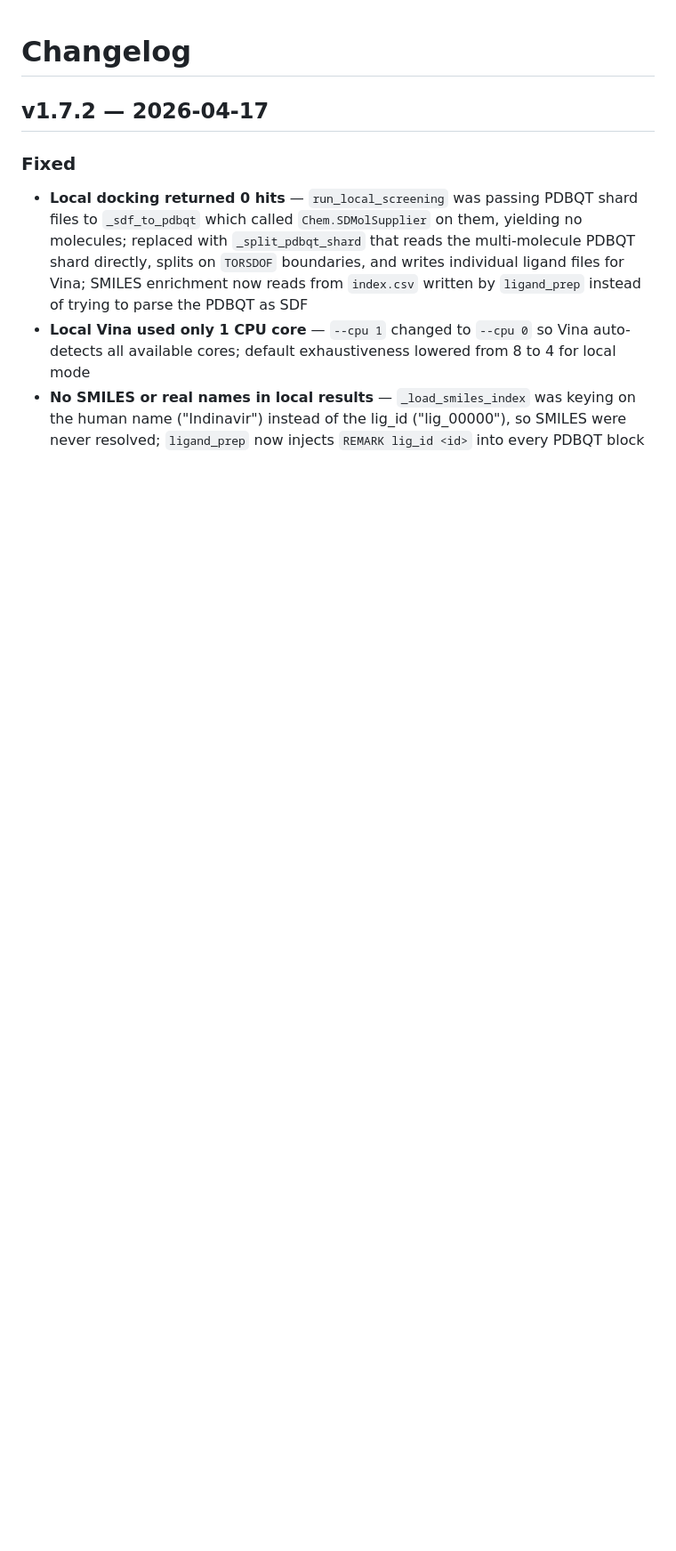
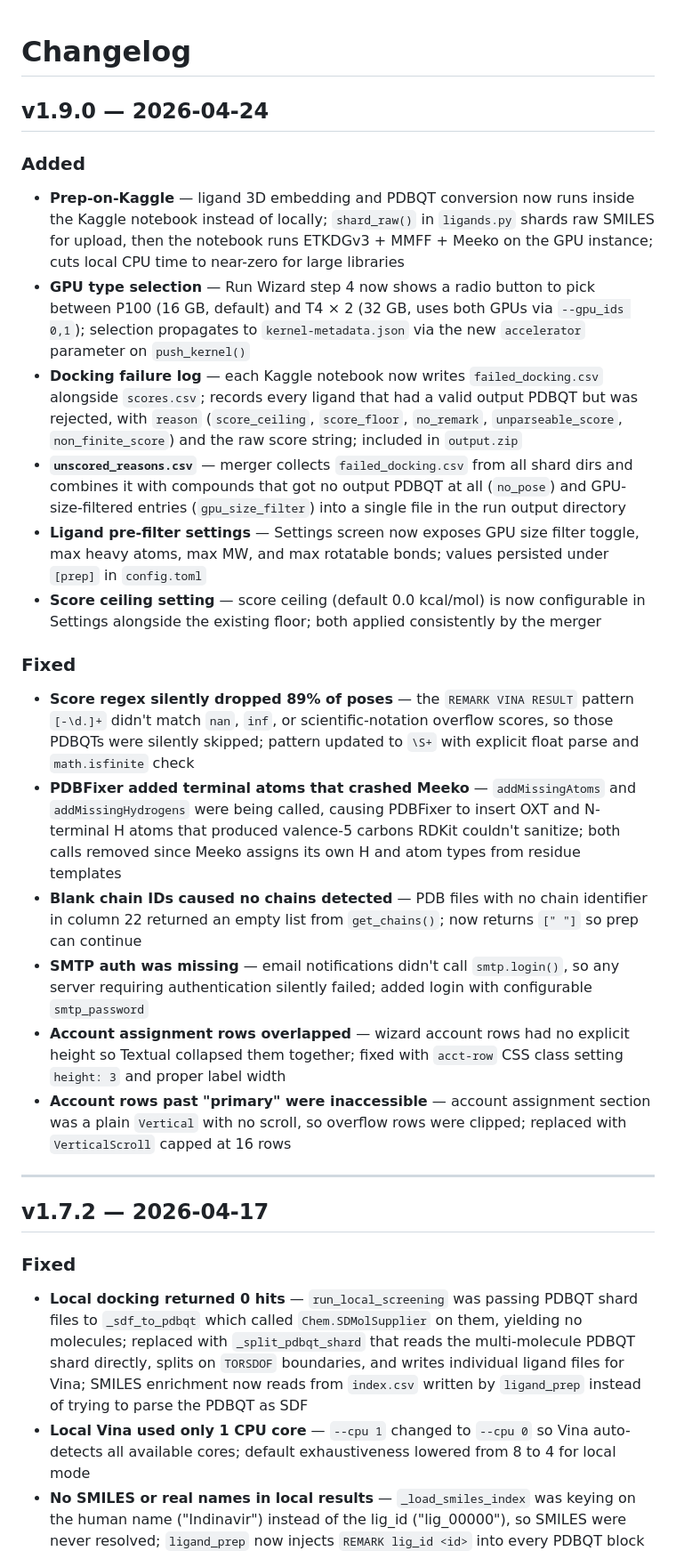
Before and after one commit to ChandraguptSharma07/ezscreen, a Markdown page: CHANGELOG.md, the part around the change. Shown at 89% size. Drawn GitHub-style; blank space fills up the shorter version.

Commit message:
updated changelog for v1.9.0

```diff
--- a/CHANGELOG.md
+++ b/CHANGELOG.md
@@ -1,4 +1,26 @@
 # Changelog
+
+## v1.9.0 — 2026-04-24
+
+### Added
+
+- **Prep-on-Kaggle** — ligand 3D embedding and PDBQT conversion now runs inside the Kaggle notebook instead of locally; `shard_raw()` in `ligands.py` shards raw SMILES for upload, then the notebook runs ETKDGv3 + MMFF + Meeko on the GPU instance; cuts local CPU time to near-zero for large libraries
+- **GPU type selection** — Run Wizard step 4 now shows a radio button to pick between P100 (16 GB, default) and T4 × 2 (32 GB, uses both GPUs via `--gpu_ids 0,1`); selection propagates to `kernel-metadata.json` via the new `accelerator` parameter on `push_kernel()`
+- **Docking failure log** — each Kaggle notebook now writes `failed_docking.csv` alongside `scores.csv`; records every ligand that had a valid output PDBQT but was rejected, with `reason` (`score_ceiling`, `score_floor`, `no_remark`, `unparseable_score`, `non_finite_score`) and the raw score string; included in `output.zip`
+- **`unscored_reasons.csv`** — merger collects `failed_docking.csv` from all shard dirs and combines it with compounds that got no output PDBQT at all (`no_pose`) and GPU-size-filtered entries (`gpu_size_filter`) into a single file in the run output directory
+- **Ligand pre-filter settings** — Settings screen now exposes GPU size filter toggle, max heavy atoms, max MW, and max rotatable bonds; values persisted under `[prep]` in `config.toml`
+- **Score ceiling setting** — score ceiling (default 0.0 kcal/mol) is now configurable in Settings alongside the existing floor; both applied consistently by the merger
+
+### Fixed
+
+- **Score regex silently dropped 89% of poses** — the `REMARK VINA RESULT` pattern `[-\d.]+` didn't match `nan`, `inf`, or scientific-notation overflow scores, so those PDBQTs were silently skipped; pattern updated to `\S+` with explicit float parse and `math.isfinite` check
+- **PDBFixer added terminal atoms that crashed Meeko** — `addMissingAtoms` and `addMissingHydrogens` were being called, causing PDBFixer to insert OXT and N-terminal H atoms that produced valence-5 carbons RDKit couldn't sanitize; both calls removed since Meeko assigns its own H and atom types from residue templates
+- **Blank chain IDs caused no chains detected** — PDB files with no chain identifier in column 22 returned an empty list from `get_chains()`; now returns `[" "]` so prep can continue
+- **SMTP auth was missing** — email notifications didn't call `smtp.login()`, so any server requiring authentication silently failed; added login with configurable `smtp_password`
+- **Account assignment rows overlapped** — wizard account rows had no explicit height so Textual collapsed them together; fixed with `acct-row` CSS class setting `height: 3` and proper label width
+- **Account rows past "primary" were inaccessible** — account assignment section was a plain `Vertical` with no scroll, so overflow rows were clipped; replaced with `VerticalScroll` capped at 16 rows
+
+---
 
 ## v1.7.2 — 2026-04-17
 
```
